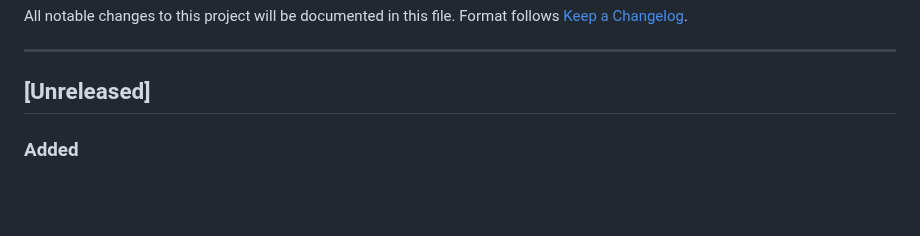
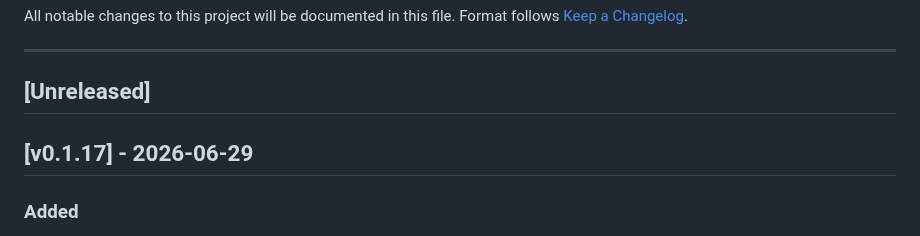
Before and after one commit to robinrottier/PSTT.Dashboard, a Markdown page: CHANGELOG.md, the part around the change. Drawn GitHub-style; blank space fills up the shorter version.

Commit message:
chore: prepare release v0.1.17

```diff
--- a/CHANGELOG.md
+++ b/CHANGELOG.md
@@ -6,6 +6,8 @@ Format follows [Keep a Changelog](https://keepachangelog.com/en/1.1.0/).
 ---
 
 ## [Unreleased]
+
+## [v0.1.17] - 2026-06-29
 
 ### Added
 - **Form vs Grid editing for Dashboard & Page properties** — Extended the Editor side panel to support toggling between Grid and Form views for both page and dashboard properties, backed by snapshot-based dirty state tracking and Apply/Cancel workflows.
```
